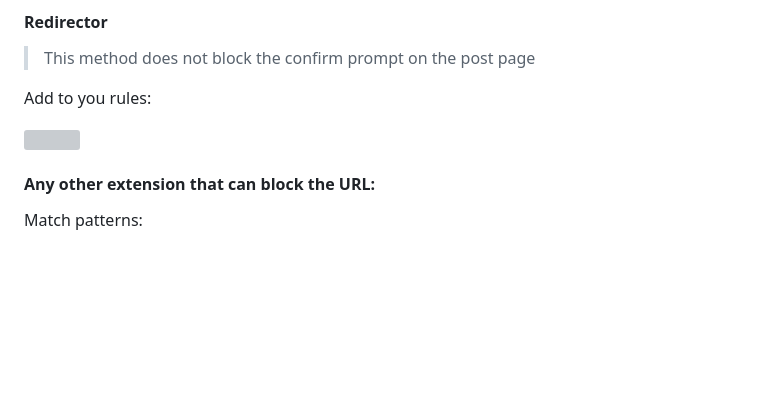
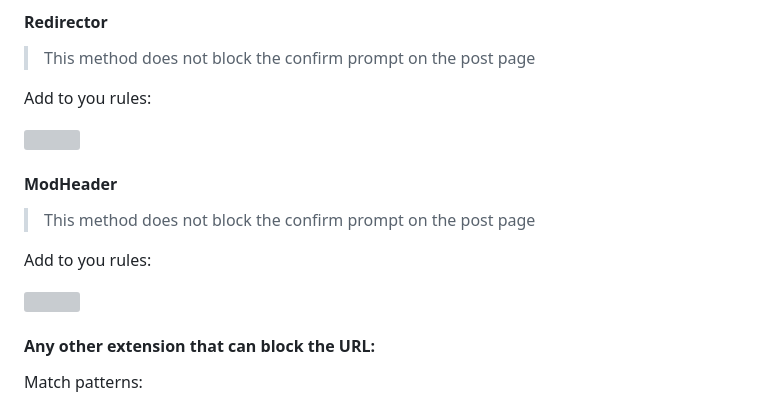
Before and after one commit to zenstorage/Reddit-NSFW-Unblur, a Markdown page: README.md, the part around the change printed below. GitHub-like rendering; blank space fills up the shorter version; grey boxes are pictures that could not be loaded.

```diff
--- a/README.md
+++ b/README.md
@@ -73,6 +73,10 @@ reddit.com##.bg-scrim
 <blockquote>This method does not block the confirm prompt on the post page</blockquote>
 <p>Add to you rules:</p>
 <img src="https://i.imgur.com/DYRQ2cj.png">
+<h4>ModHeader</h4>
+<blockquote>This method does not block the confirm prompt on the post page</blockquote>
+<p>Add to you rules:</p>
+<img src="https://i.imgur.com/RptYic2.png">
 <h4>Any other extension that can block the URL:</h4>
 <p>Match patterns:</p>
 <code>https://www.redditstatic.com/*xpromo-nsfw-blocking-modal-desktop*.js</code>
```
Also changed, not shown: other parts of README.md (+5 -0 lines).
